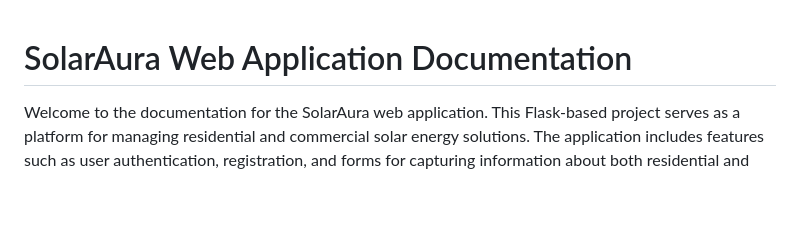
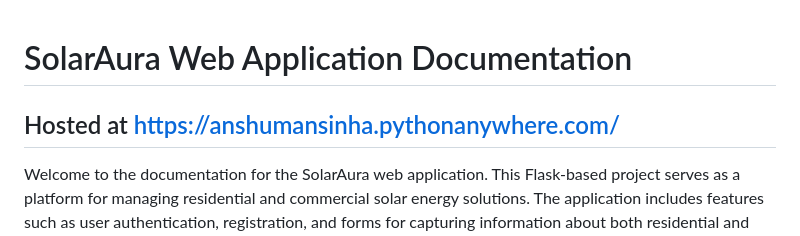
Before and after one commit to anshuman0904/SolarAura, a Markdown page: README.md, the part around the change. GitHub-like rendering; blank space fills up the shorter version.

```diff
--- a/README.md
+++ b/README.md
@@ -1,4 +1,5 @@
 # SolarAura Web Application Documentation
+## Hosted at https://anshumansinha.pythonanywhere.com/
 
 Welcome to the documentation for the SolarAura web application. This Flask-based project serves as a platform for managing residential and commercial solar energy solutions. The application includes features such as user authentication, registration, and forms for capturing information about both residential and commercial clients. Additionally, it integrates with Stripe for payment processing.
 
```
